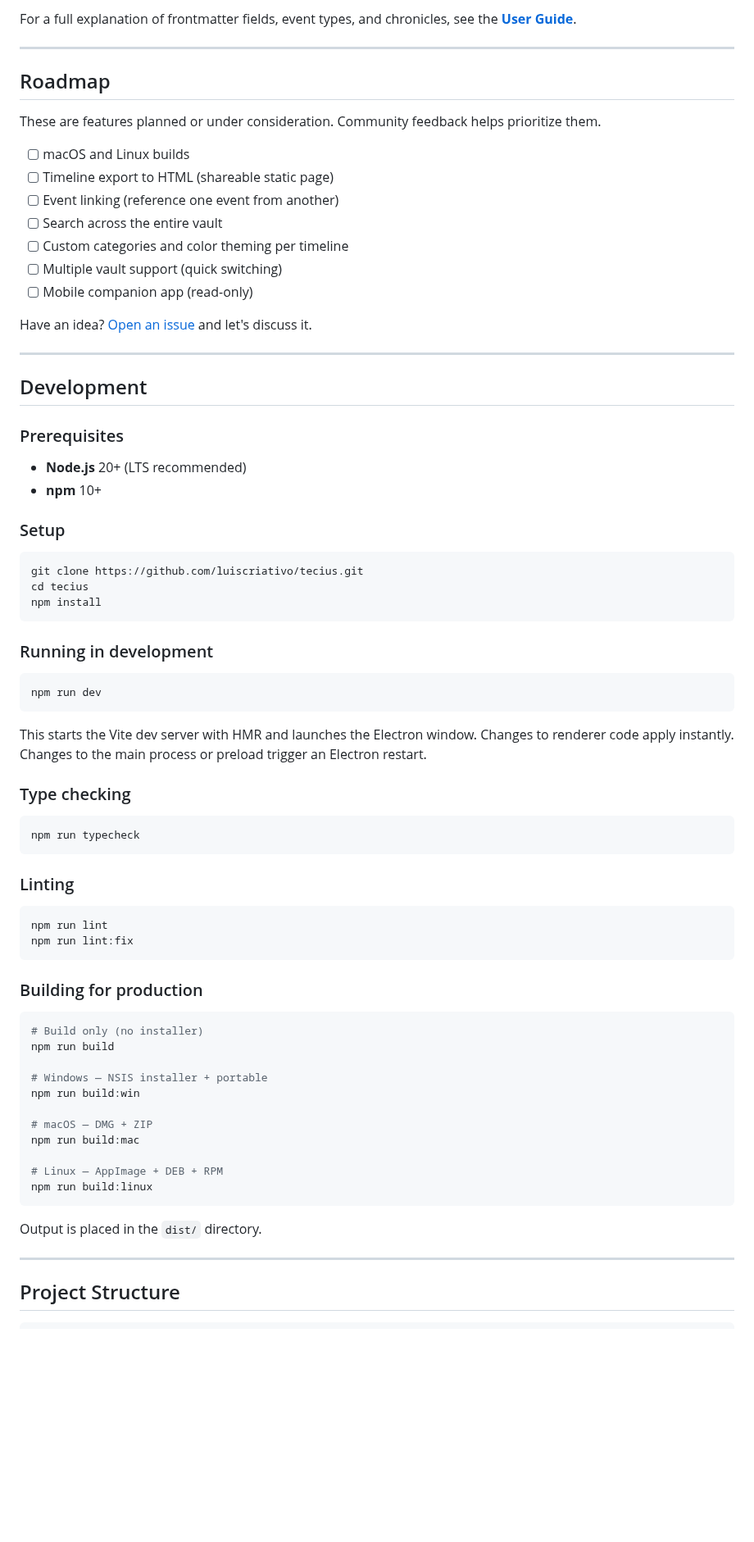
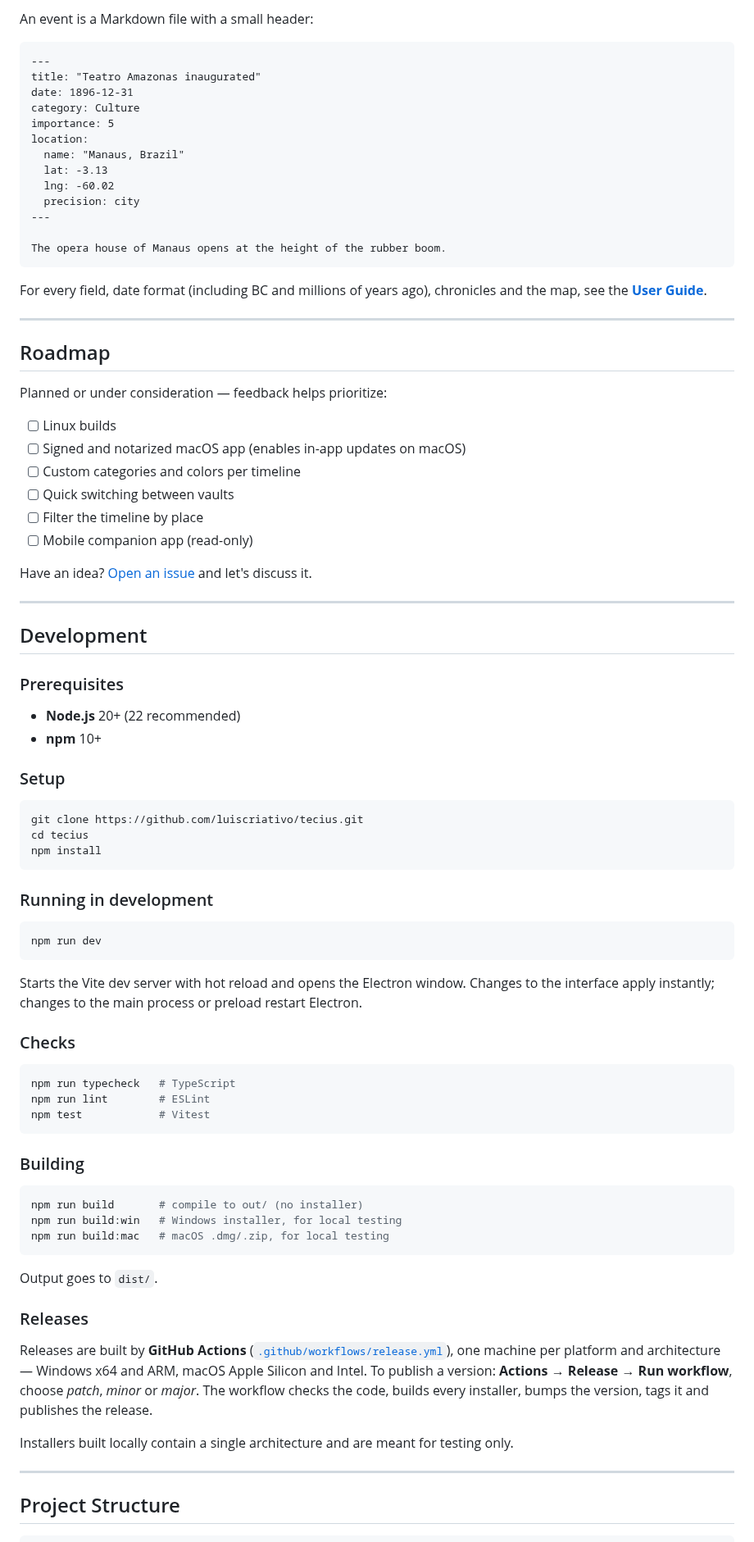
Before and after one commit to luiscriativo/tecius, a Markdown page: README.md, the part around one of its changes. Shown at 82% size. Drawn GitHub-style; blank space fills up the shorter version.

````diff
--- a/README.md
+++ b/README.md
@@ -135,19 +137,36 @@ my-vault/
 ```
 
-For a full explanation of frontmatter fields, event types, and chronicles, see the **[User Guide](docs/GUIDE.md)**.
+An event is a Markdown file with a small header:
+
+```markdown
+---
+title: "Teatro Amazonas inaugurated"
+date: 1896-12-31
+category: Culture
+importance: 5
+location:
+  name: "Manaus, Brazil"
+  lat: -3.13
+  lng: -60.02
+  precision: city
+---
+
+The opera house of Manaus opens at the height of the rubber boom.
+```
+
+For every field, date format (including BC and millions of years ago), chronicles and the map, see the **[User Guide](docs/GUIDE.md)**.
 
 ---
 
 ## Roadmap
 
-These are features planned or under consideration. Community feedback helps prioritize them.
+Planned or under consideration — feedback helps prioritize:
 
-- [ ] macOS and Linux builds
-- [ ] Timeline export to HTML (shareable static page)
-- [ ] Event linking (reference one event from another)
-- [ ] Search across the entire vault
-- [ ] Custom categories and color theming per timeline
-- [ ] Multiple vault support (quick switching)
+- [ ] Linux builds
+- [ ] Signed and notarized macOS app (enables in-app updates on macOS)
+- [ ] Custom categories and colors per timeline
+- [ ] Quick switching between vaults
+- [ ] Filter the timeline by place
 - [ ] Mobile companion app (read-only)
 
 Have an idea? [Open an issue](https://github.com/luiscriativo/tecius/issues) and let's discuss it.
@@ -158,7 +177,7 @@ Have an idea? [Open an issue](https://github.com/luiscriativo/tecius/issues) and
 
 ### Prerequisites
 
-- **Node.js** 20+ (LTS recommended)
+- **Node.js** 20+ (22 recommended)
 - **npm** 10+
 
 ### Setup
@@ -175,38 +194,31 @@ npm install
 npm run dev
 ```
 
-This starts the Vite dev server with HMR and launches the Electron window. Changes to renderer code apply instantly. Changes to the main process or preload trigger an Electron restart.
+Starts the Vite dev server with hot reload and opens the Electron window. Changes to the interface apply instantly; changes to the main process or preload restart Electron.
 
-### Type checking
+### Checks
 
 ```bash
-npm run typecheck
+npm run typecheck   # TypeScript
+npm run lint        # ESLint
+npm test            # Vitest
 ```
 
-### Linting
+### Building
 
 ```bash
-npm run lint
-npm run lint:fix
+npm run build       # compile to out/ (no installer)
+npm run build:win   # Windows installer, for local testing
+npm run build:mac   # macOS .dmg/.zip, for local testing
 ```
 
-### Building for production
+Output goes to `dist/`.
 
-```bash
-# Build only (no installer)
-npm run build
+### Releases
 
-# Windows — NSIS installer + portable
-npm run build:win
+Releases are built by **GitHub Actions** ([`.github/workflows/release.yml`](.github/workflows/release.yml)), one machine per platform and architecture — Windows x64 and ARM, macOS Apple Silicon and Intel. To publish a version: **Actions → Release → Run workflow**, choose *patch*, *minor* or *major*. The workflow checks the code, builds every installer, bumps the version, tags it and publishes the release.
 
-# macOS — DMG + ZIP
-npm run build:mac
-
-# Linux — AppImage + DEB + RPM
-npm run build:linux
-```
-
-Output is placed in the `dist/` directory.
+Installers built locally contain a single architecture and are meant for testing only.
 
 ---
 
````
Also changed, not shown: other parts of README.md (+77 -67 lines), docs/screenshot-list.png (added), docs/screenshot.png, 3 other files.
